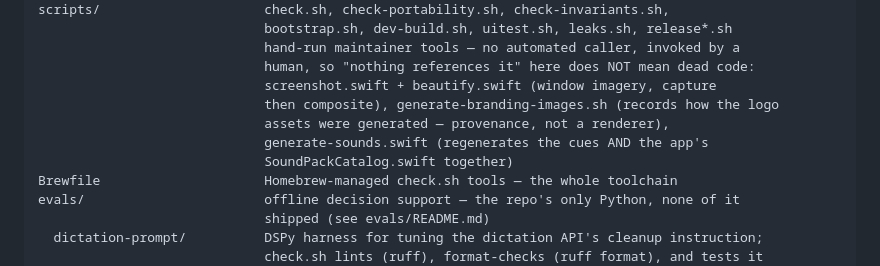
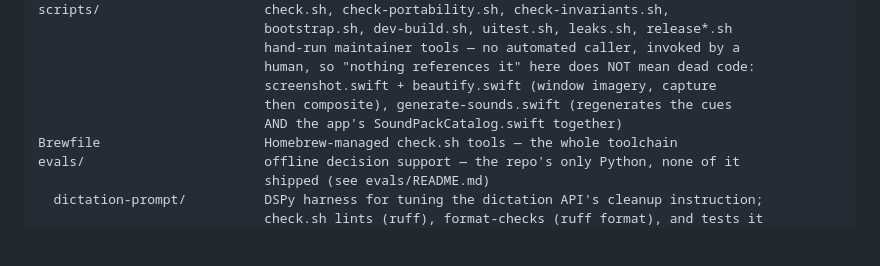
Before and after one commit to AssemblyAI/blurt, a Markdown page: AGENTS.md, the part around the change. GitHub-like rendering; blank space fills up the shorter version.

```diff
--- a/AGENTS.md
+++ b/AGENTS.md
@@ -85,10 +85,8 @@ scripts/                     check.sh, check-portability.sh, check-invariants.sh
                              hand-run maintainer tools — no automated caller, invoked by a
                              human, so "nothing references it" here does NOT mean dead code:
                              screenshot.swift + beautify.swift (window imagery, capture
-                             then composite), generate-branding-images.sh (records how the logo
-                             assets were generated — provenance, not a renderer),
-                             generate-sounds.swift (regenerates the cues AND the app's
-                             SoundPackCatalog.swift together)
+                             then composite), generate-sounds.swift (regenerates the cues
+                             AND the app's SoundPackCatalog.swift together)
 Brewfile                     Homebrew-managed check.sh tools — the whole toolchain
 evals/                       offline decision support — the repo's only Python, none of it
                              shipped (see evals/README.md)
```
Also changed, not shown: README.md (+11 -8 lines), .github/images/blurt-logo-ansi.png (deleted), .github/images/blurt-logo-dark.png (added), .github/images/blurt-logo.png (added), .github/images/blurt.png, 3 other files.
